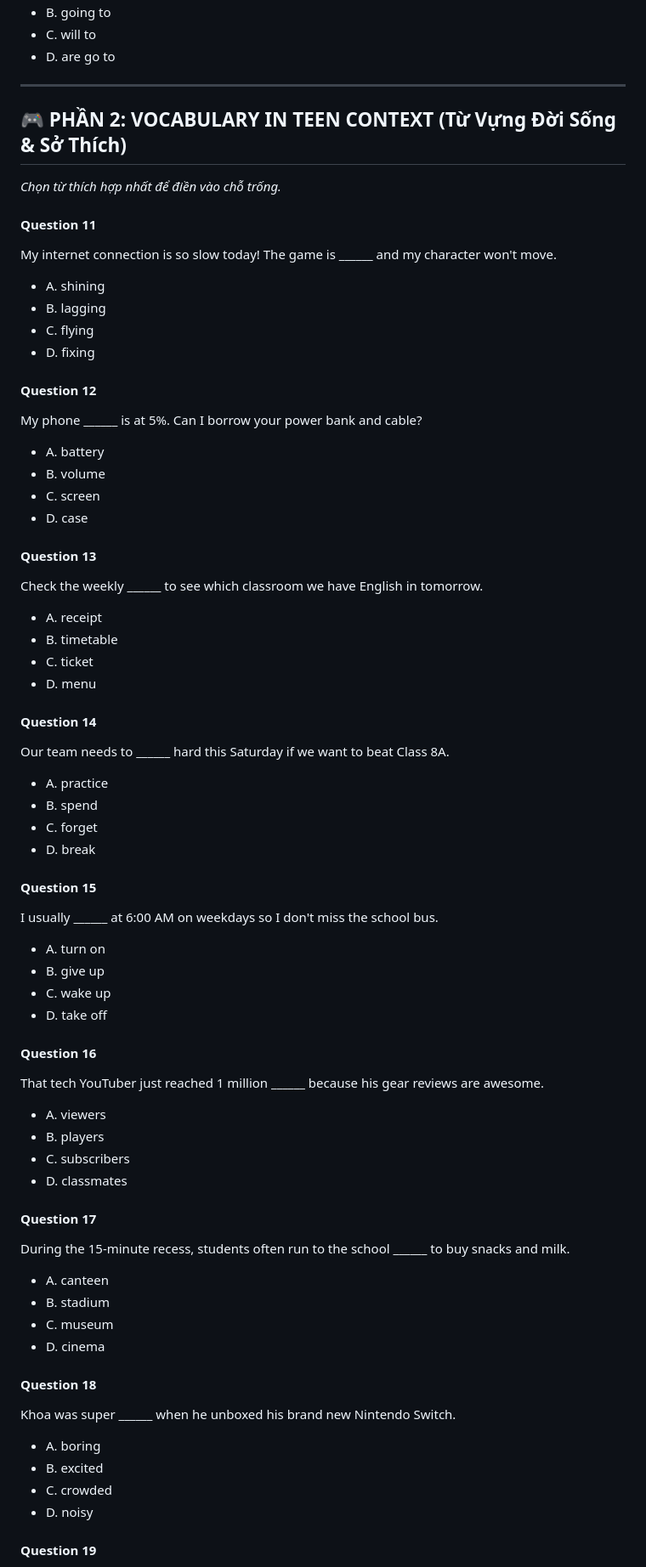
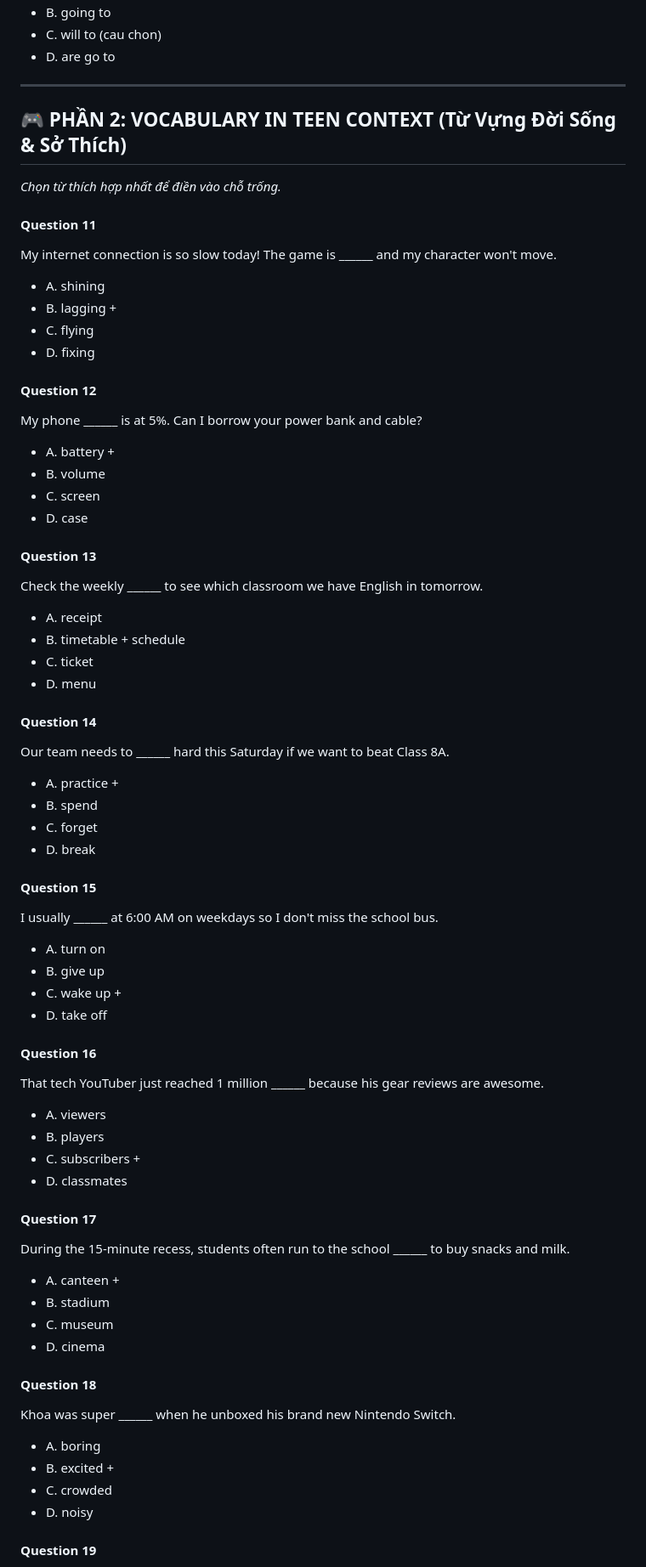
Before and after one commit to thavo914/Bum-english, a Markdown page: assessments/placement-test-a1-a2.md, the part around one of its changes. Shown at 85% size. Drawn GitHub-style.

```diff
--- a/assessments/placement-test-a1-a2.md
+++ b/assessments/placement-test-a1-a2.md
@@ -82,5 +82,5 @@ Be careful with that glass! You ______ drop it on the floor.
 - B. going to
-- C. will to
+- C. will to (cau chon)
 - D. are go to
 
 ---
@@ -91,13 +91,13 @@ Be careful with that glass! You ______ drop it on the floor.
 #### Question 11
 My internet connection is so slow today! The game is ______ and my character won't move.
 - A. shining
-- B. lagging
+- B. lagging +
 - C. flying
 - D. fixing
 
 #### Question 12
 My phone ______ is at 5%. Can I borrow your power bank and cable?
-- A. battery
+- A. battery +
 - B. volume
 - C. screen
 - D. case
@@ -105,13 +105,13 @@ My phone ______ is at 5%. Can I borrow your power bank and cable?
 #### Question 13
 Check the weekly ______ to see which classroom we have English in tomorrow.
 - A. receipt
-- B. timetable
+- B. timetable + schedule
 - C. ticket
 - D. menu
 
 #### Question 14
 Our team needs to ______ hard this Saturday if we want to beat Class 8A.
-- A. practice
+- A. practice +
 - B. spend
 - C. forget
 - D. break
@@ -120,19 +120,19 @@ Our team needs to ______ hard this Saturday if we want to beat Class 8A.
 I usually ______ at 6:00 AM on weekdays so I don't miss the school bus.
 - A. turn on
 - B. give up
-- C. wake up
+- C. wake up +
 - D. take off
 
 #### Question 16
 That tech YouTuber just reached 1 million ______ because his gear reviews are awesome.
 - A. viewers
 - B. players
-- C. subscribers
+- C. subscribers +
 - D. classmates
 
 #### Question 17
 During the 15-minute recess, students often run to the school ______ to buy snacks and milk.
-- A. canteen
+- A. canteen +
 - B. stadium
 - C. museum
 - D. cinema
@@ -140,7 +140,7 @@ During the 15-minute recess, students often run to the school ______ to buy snac
 #### Question 18
 Khoa was super ______ when he unboxed his brand new Nintendo Switch.
 - A. boring
-- B. excited
+- B. excited +
 - C. crowded
 - D. noisy
 
```
Also changed, not shown: other parts of assessments/placement-test-a1-a2.md (+29 -29 lines).
